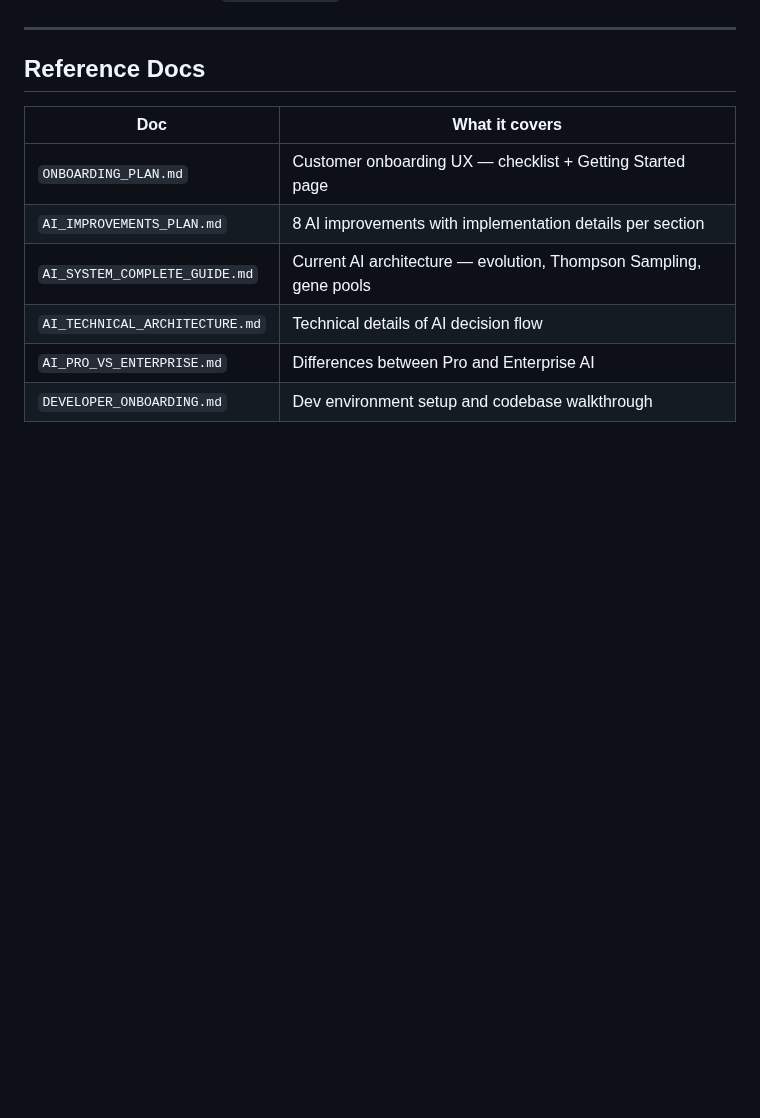
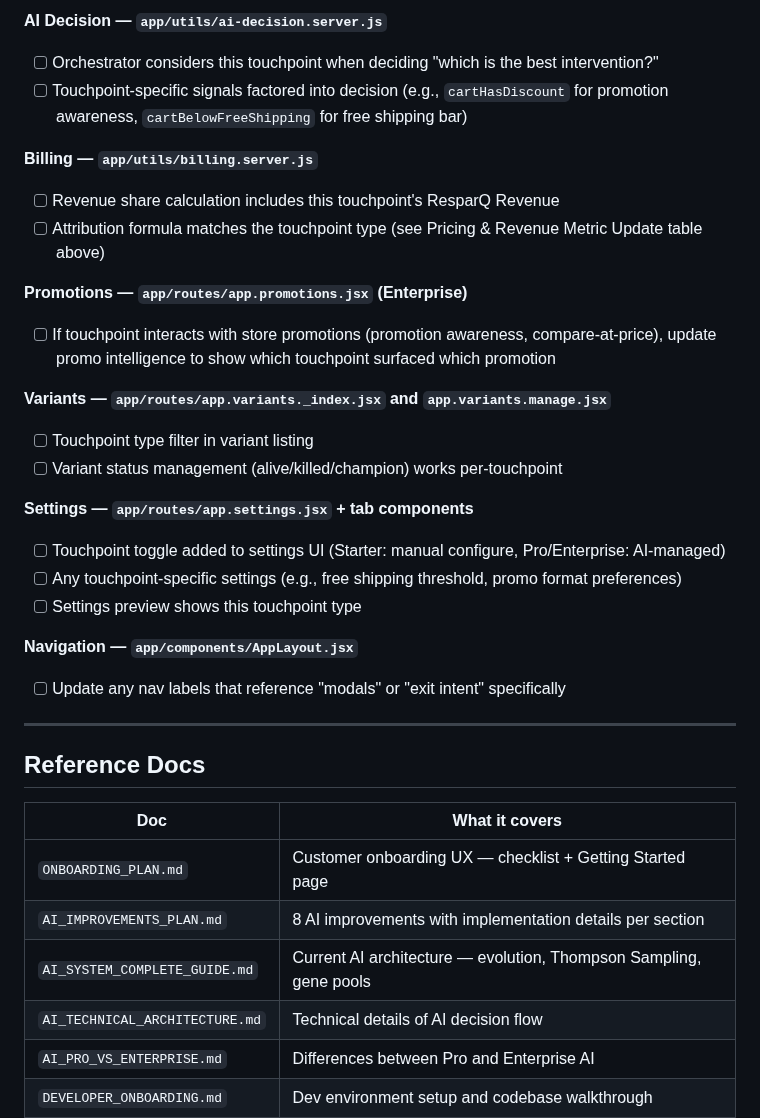
Before and after one commit to tjmajewski/exit-intent-offer-v2, a Markdown page: FEATURE_QUEUE.md, the part around one of its changes. Drawn GitHub-style; blank space fills up the shorter version.

```diff
--- a/FEATURE_QUEUE.md
+++ b/FEATURE_QUEUE.md
@@ -740,3 +789,26 @@ The AI should test which presentation format converts best for each store. This
+**AI Decision — `app/utils/ai-decision.server.js`**
+- [ ] Orchestrator considers this touchpoint when deciding "which is the best intervention?"
+- [ ] Touchpoint-specific signals factored into decision (e.g., `cartHasDiscount` for promotion awareness, `cartBelowFreeShipping` for free shipping bar)
+
+**Billing — `app/utils/billing.server.js`**
+- [ ] Revenue share calculation includes this touchpoint's ResparQ Revenue
+- [ ] Attribution formula matches the touchpoint type (see Pricing & Revenue Metric Update table above)
+
+**Promotions — `app/routes/app.promotions.jsx` (Enterprise)**
+- [ ] If touchpoint interacts with store promotions (promotion awareness, compare-at-price), update promo intelligence to show which touchpoint surfaced which promotion
+
+**Variants — `app/routes/app.variants._index.jsx` and `app.variants.manage.jsx`**
+- [ ] Touchpoint type filter in variant listing
+- [ ] Variant status management (alive/killed/champion) works per-touchpoint
+
+**Settings — `app/routes/app.settings.jsx` + tab components**
+- [ ] Touchpoint toggle added to settings UI (Starter: manual configure, Pro/Enterprise: AI-managed)
+- [ ] Any touchpoint-specific settings (e.g., free shipping threshold, promo format preferences)
+- [ ] Settings preview shows this touchpoint type
+
+**Navigation — `app/components/AppLayout.jsx`**
+- [ ] Update any nav labels that reference "modals" or "exit intent" specifically
+
 ---
 
 ## Reference Docs
```
Also changed, not shown: other parts of FEATURE_QUEUE.md (+49 -0 lines).
